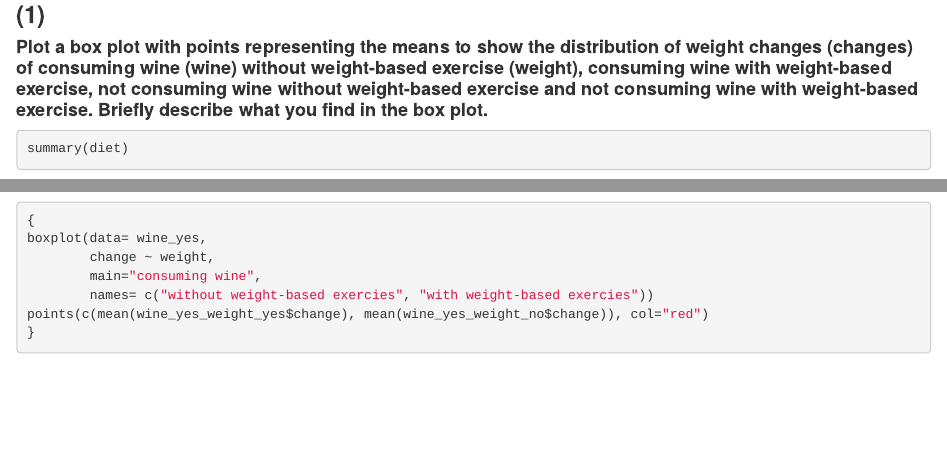
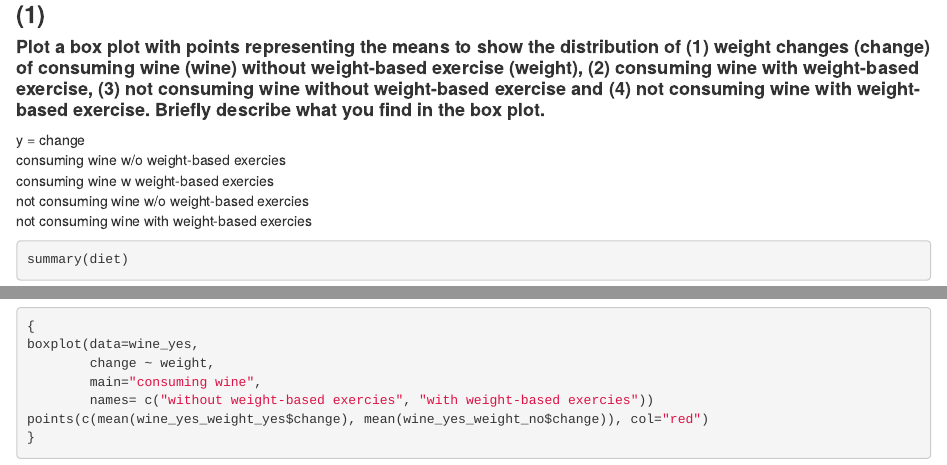
Before and after one commit to yeatts/HISDataMining, an R Markdown document (DMiH_HW2.Rmd): the page in a window 1100 px wide, from 3030 px down, and a second part further down, joined at a grey line. Rendered offline with R 4.5, knitr and Pandoc, with nearby package versions; drawn as R Markdown's standard HTML page in place of the format the file asks for; some code elsewhere in the file could not run offline.

Commit message:
tried to clean up 3.1

````diff
--- a/DMiH_HW2.Rmd
+++ b/DMiH_HW2.Rmd
@@ -126,7 +126,13 @@ diet = diet_data[!is.na(diet_data$change),] # [row, columns]
 ```
 
 ### **(1)**
-#### **Plot a box plot with points representing the means to show the distribution of weight changes (changes) of consuming wine (wine) without weight-based exercise (weight), consuming wine with weight-based exercise, not consuming wine without weight-based exercise and not consuming wine with weight-based exercise. Briefly describe what you find in the box plot.**
+#### **Plot a box plot with points representing the means to show the distribution of (1) weight changes (change) of consuming wine (wine) without weight-based exercise (weight), (2) consuming wine with weight-based exercise, (3) not consuming wine without weight-based exercise and (4) not consuming wine with weight-based exercise. Briefly describe what you find in the box plot.**
+
+y = change
+consuming wine w/o weight-based exercies
+consuming wine w weight-based exercies
+not consuming wine w/o weight-based exercies
+not consuming wine with weight-based exercies
 
 ```{r}
 summary(diet)
````
Also changed, not shown: DMiH_HW2.html, DMiH_HW2.Rmd (11 more changed lines).
